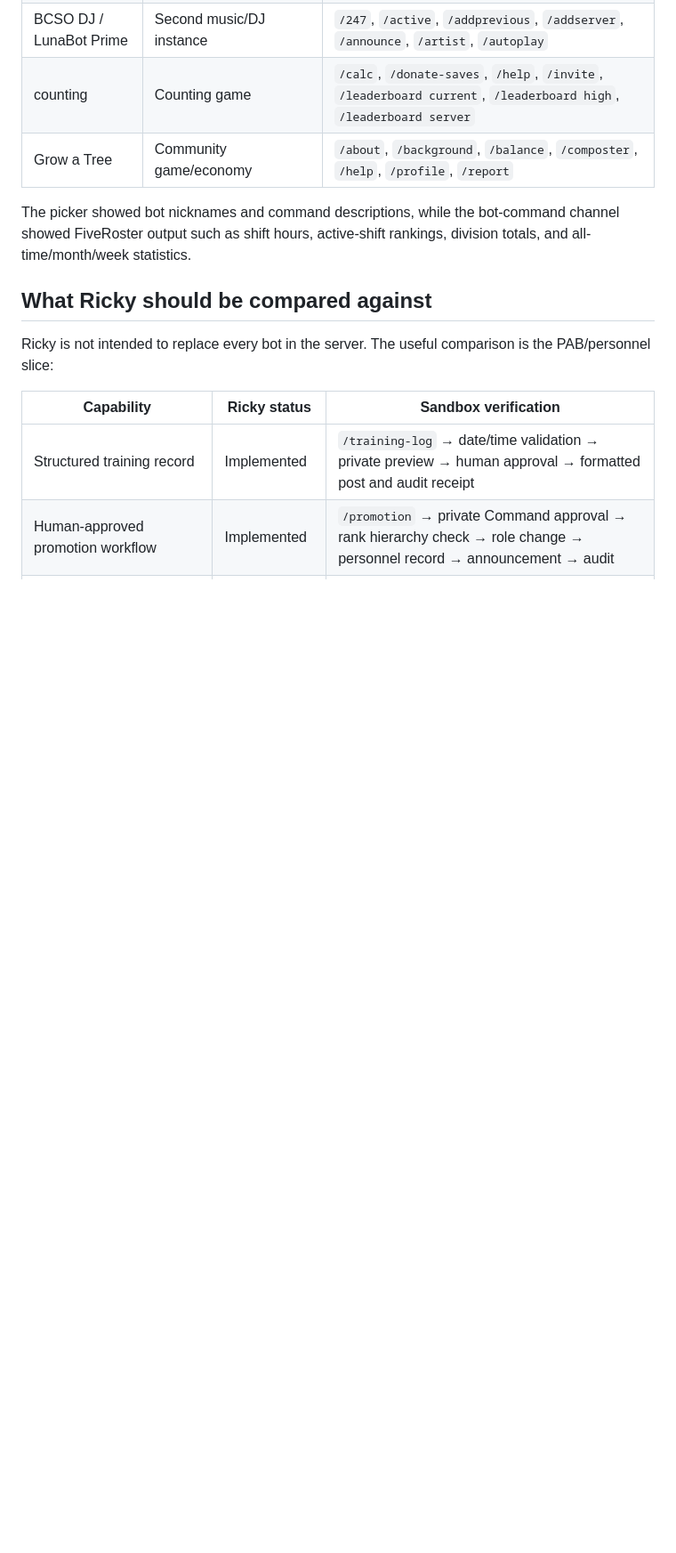
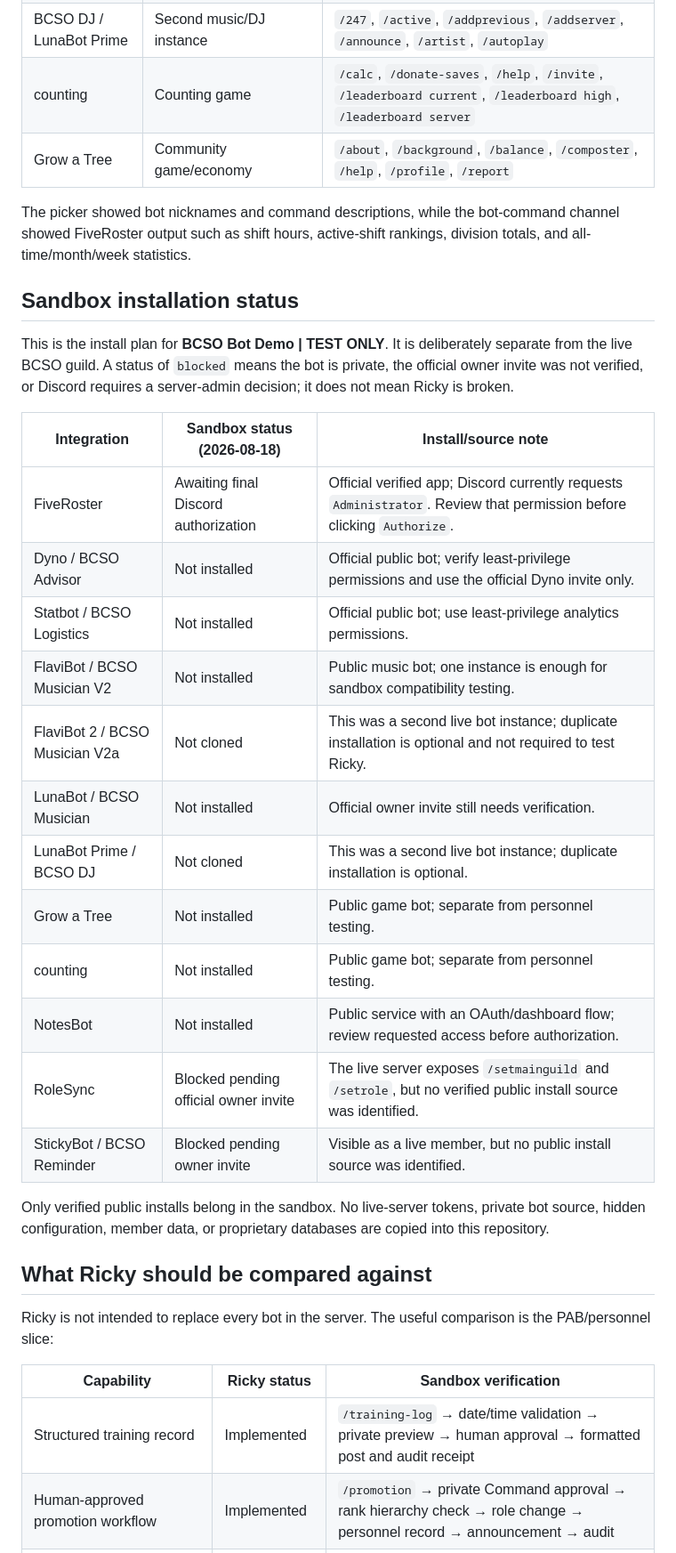
Before and after one commit to union95bb2/bcso-ricky-personnel-bot, a Markdown page: REAL_SERVER_BOT_FUNCTION_INVENTORY.md, the part around the change. Shown at 89% size. Drawn GitHub-style; blank space fills up the shorter version.

Commit message:
docs: track sandbox bot installation status

```diff
--- a/REAL_SERVER_BOT_FUNCTION_INVENTORY.md
+++ b/REAL_SERVER_BOT_FUNCTION_INVENTORY.md
@@ -21,6 +21,27 @@ The Discord slash-command picker exposed these application surfaces in the live
 | Grow a Tree | Community game/economy | `/about`, `/background`, `/balance`, `/composter`, `/help`, `/profile`, `/report` |
 
 The picker showed bot nicknames and command descriptions, while the bot-command channel showed FiveRoster output such as shift hours, active-shift rankings, division totals, and all-time/month/week statistics.
+
+## Sandbox installation status
+
+This is the install plan for **BCSO Bot Demo | TEST ONLY**. It is deliberately separate from the live BCSO guild. A status of `blocked` means the bot is private, the official owner invite was not verified, or Discord requires a server-admin decision; it does not mean Ricky is broken.
+
+| Integration | Sandbox status (2026-08-18) | Install/source note |
+| --- | --- | --- |
+| FiveRoster | Awaiting final Discord authorization | Official verified app; Discord currently requests `Administrator`. Review that permission before clicking `Authorize`. |
+| Dyno / BCSO Advisor | Not installed | Official public bot; verify least-privilege permissions and use the official Dyno invite only. |
+| Statbot / BCSO Logistics | Not installed | Official public bot; use least-privilege analytics permissions. |
+| FlaviBot / BCSO Musician V2 | Not installed | Public music bot; one instance is enough for sandbox compatibility testing. |
+| FlaviBot 2 / BCSO Musician V2a | Not cloned | This was a second live bot instance; duplicate installation is optional and not required to test Ricky. |
+| LunaBot / BCSO Musician | Not installed | Official owner invite still needs verification. |
+| LunaBot Prime / BCSO DJ | Not cloned | This was a second live bot instance; duplicate installation is optional. |
+| Grow a Tree | Not installed | Public game bot; separate from personnel testing. |
+| counting | Not installed | Public game bot; separate from personnel testing. |
+| NotesBot | Not installed | Public service with an OAuth/dashboard flow; review requested access before authorization. |
+| RoleSync | Blocked pending official owner invite | The live server exposes `/setmainguild` and `/setrole`, but no verified public install source was identified. |
+| StickyBot / BCSO Reminder | Blocked pending owner invite | Visible as a live member, but no public install source was identified. |
+
+Only verified public installs belong in the sandbox. No live-server tokens, private bot source, hidden configuration, member data, or proprietary databases are copied into this repository.
 
 ## What Ricky should be compared against
 
```
